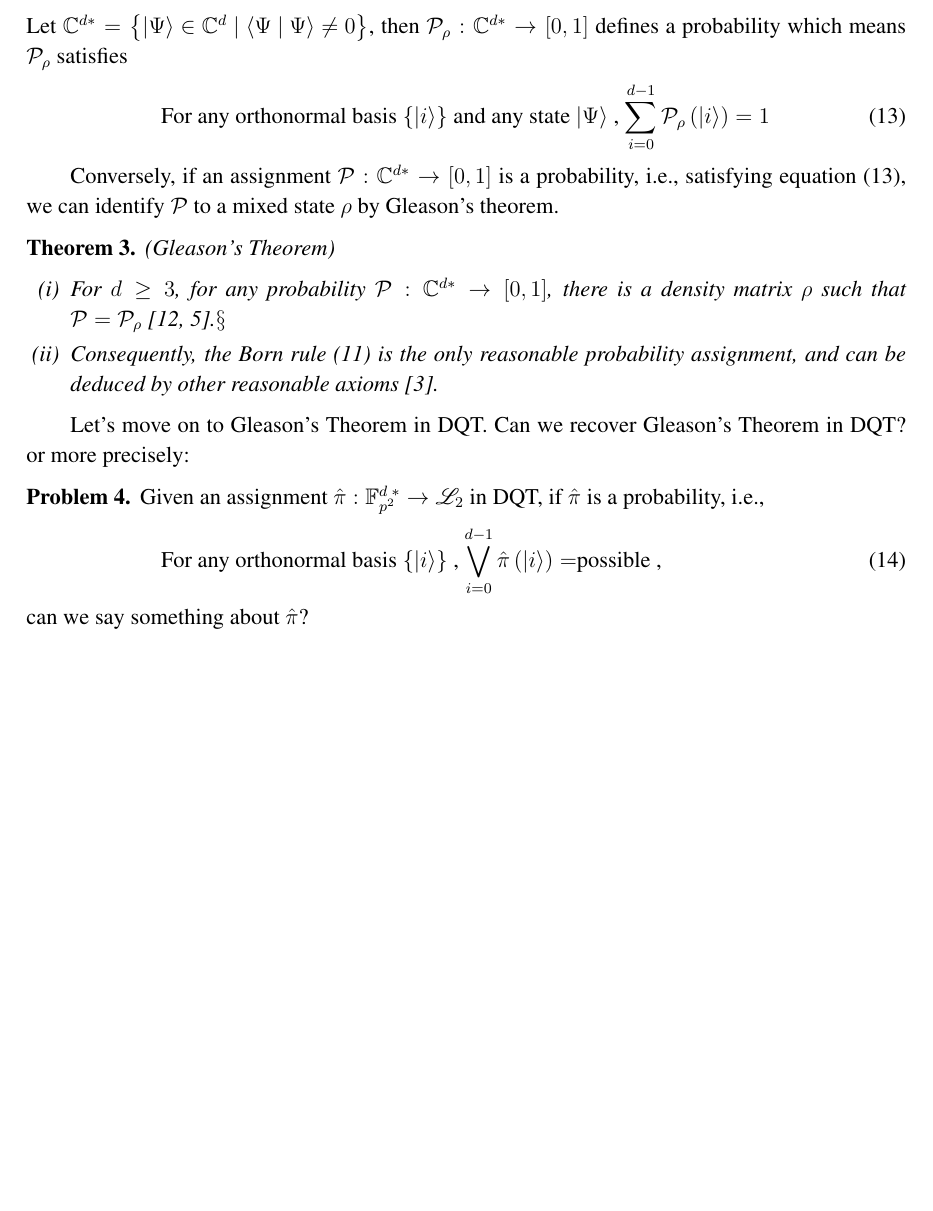
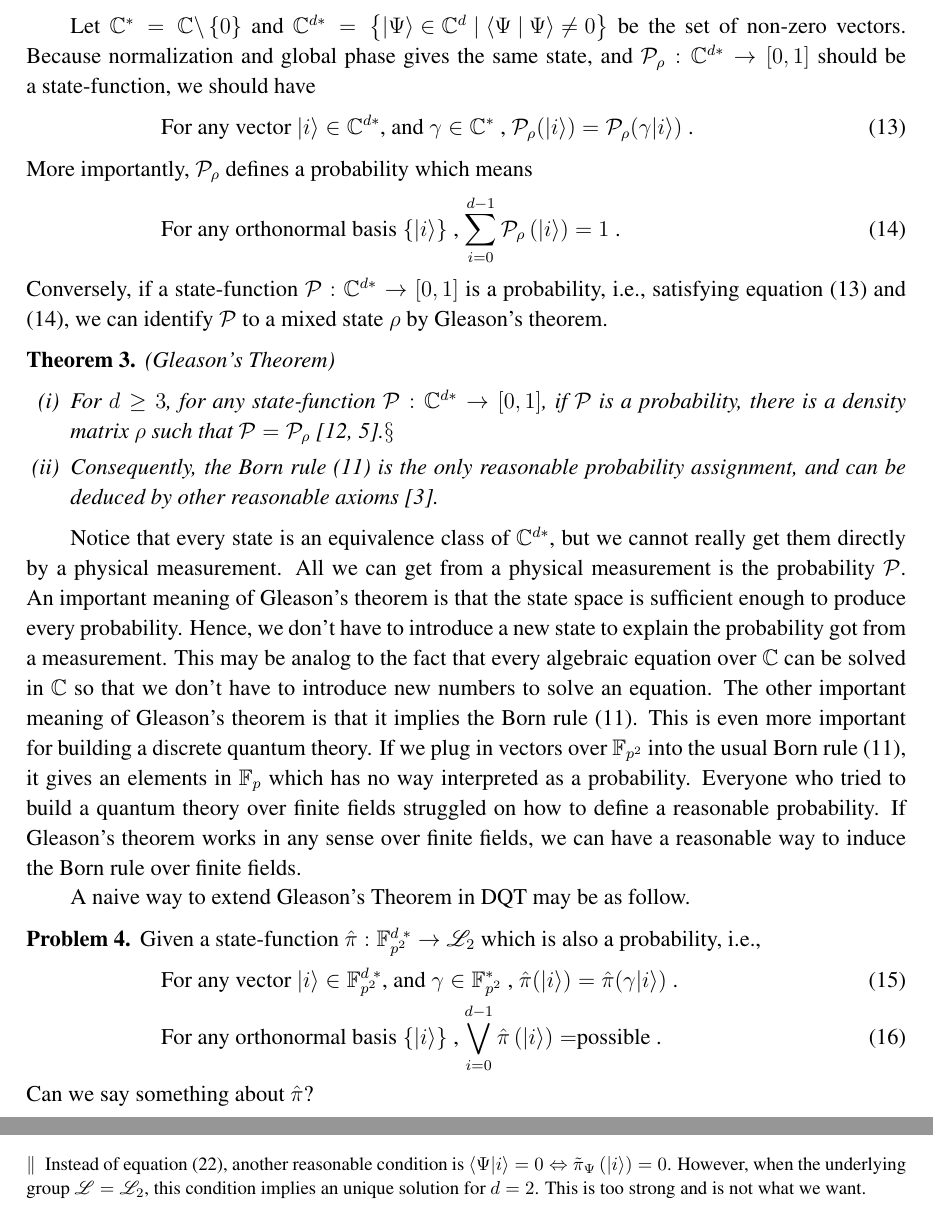
Before and after one commit to yuttai/Contextuality-and-Nonlocality-in-Discrete-Quantum-Theory, a LaTeX paper (DQC3.tex): part of page 17 of 23 before the commit and two parts of pages 17 and 18 of 23 after it, the two joined at a grey line, cut so that both start at the same text, the shorter picture padded with empty space. The pictures show the PDF file DQC3.pdf that the author committed with the source.

Commit message:
Update "6.1 Gleason's Theorem in DQT"...

```diff
--- a/DQC3.tex
+++ b/DQC3.tex
@@ -1128,16 +1128,13 @@ because one of them, say f(O1,psi) wraps in the field
 
 Recall the measurement process discussed in section \ref{sec:Critical-Analysis-CQT}.
 Given a physical system represented by a state $\ket{\Psi}$, and
-an observable ${\mathbf{O}}$, whose eigenspectrum is given by
-\[
-{\mathbf{O}}\left|i\right\rangle =\lambda_{i}\left|i\right\rangle \ .
-\]
+an observable ${\mathbf{O}}$, whose eigenspectrum is given by ${\mathbf{O}}\left|i\right\rangle =\lambda_{i}\left|i\right\rangle $.
 Then the Born rule of CQT tells us that the probability of obtaining
 the eigenvalue $\lambda_{i}$ as an outcome of the measurement is
 given by
 \begin{eqnarray}
 \begin{array}{rcccl}
-{\cal P}_{\Psi}\left(\ket{i}\right)={\cal P}_{\Psi}\left(\lambda_{i}\right) & = & {\displaystyle {\frac{\langle\Psi|{P}_{i}|\Psi\rangle}{\ip{\Psi}{\Psi}}}} & = & {\displaystyle {\frac{\ip{\Psi}{i}\ip{i}{\Psi}}{\ip{\Psi}{\Psi}\ip{i}{i}}}}=\Tr\left(\frac{\proj{i}}{\ip{i}{i}}\frac{\proj{\Psi}}{\ip{\Psi}{\Psi}}\right)\end{array}\ ,\label{prob1.eq-6}
+{\cal P}_{\Psi}\left(\ket{i}\right) & = & {\cal P}_{\Psi}\left(\lambda_{i}\right) & = & \frac{\ip{\Psi}{i}\ip{i}{\Psi}}{\ip{\Psi}{\Psi}\ip{i}{i}}\end{array}\ ,\label{prob1.eq-6}
 \end{eqnarray}
 If the system is a mixed state represented by a density matrix
 \[
@@ -1147,6 +1144,8 @@ the Born rule (\ref{prob1.eq-6}) can be extended to
 \begin{eqnarray}
-{\cal P}_{\rho}\left(\ket{i}\right)={\cal P}_{\rho}\left(\lambda_{i}\right) & = & \Tr\left(\frac{\proj{i}}{\ip{i}{i}}\sum_{j}p_{j}\frac{\proj{\Psi_{j}}}{\ip{\Psi_{j}}{\Psi_{j}}}\right)=\sum_{i}p_{i}\frac{\ip{\Psi_{j}}{i}\ip{i}{\Psi_{j}}}{\ip{\Psi_{j}}{\Psi_{j}}\ip{i}{i}}\label{prob1.eq-2}
+{\cal P}_{\rho}\left(\ket{i}\right)={\cal P}_{\rho}\left(\lambda_{i}\right) & = & \sum_{i}p_{i}\frac{\ip{\Psi_{j}}{i}\ip{i}{\Psi_{j}}}{\ip{\Psi_{j}}{\Psi_{j}}\ip{i}{i}}\label{prob1.eq-2}
 \end{eqnarray}
-Let $\C^{d*}=\left\{ \ket{\Psi}\in\C^{d}\mid\ip{\Psi}{\Psi}\ne0\right\} $,
-then ${\cal P}_{\rho}:\C^{d*}\rightarrow\left[0,1\right]$ defines
-a probability which means ${\cal P}_{\rho}$ satisfies
+
+
+Let $\C^{*}=\C\backslash\left\{ 0\right\} $ and $\C^{d*}=\left\{ \ket{\Psi}\in\C^{d}\mid\ip{\Psi}{\Psi}\ne0\right\} $
+be the set of non-zero vectors. Because normalization and global phase
+gives the same state, and ${\cal P}_{\rho}:\C^{d*}\rightarrow\left[0,1\right]$
@@ -1158,27 +1156,50 @@ a probability which means ${\cal P}_{\rho}$ satisfies
-Conversely, if an assignment ${\cal P}:\C^{d*}\rightarrow\left[0,1\right]$
-is a probability, i.e., satisfying equation (\ref{eq:total-probability}),
-we can identify ${\cal P}$ to a mixed state $\rho$ by Gleason's
-theorem.
+More importantly, ${\cal P}_{\rho}$ defines a probability which means
+\begin{equation}
+\textrm{For any orthonormal basis }\{\ket{i}\}\textrm{ , }{\displaystyle \sum_{i=0}^{d-1}{\cal P}_{\rho}\left(\ket{i}\right)=1}\textrm{ .}\label{eq:total-probability}
+\end{equation}
+Conversely, if a state-function ${\cal P}:\C^{d*}\rightarrow\left[0,1\right]$
+is a probability, i.e., satisfying equation (\ref{eq:parallel-DQT(I)})
+and (\ref{eq:total-probability}), we can identify ${\cal P}$ to
+a mixed state $\rho$ by Gleason's theorem.
 \begin{thm}
 (Gleason's Theorem)
 \begin{enumerate}
-\item For $d\ge3$, for any probability ${\cal P}:\C^{d*}\rightarrow\left[0,1\right]$,
-there is a density matrix $\rho$ such that ${\cal P}={\cal P}_{\rho}$~\cite{Redhead1987-REDINA,gleason1957}.\footnote{In order to simplify the statement, we consider consider the probability
+\item For $d\ge3$, for any state-function ${\cal P}:\C^{d*}\rightarrow\left[0,1\right]$,
+if ${\cal P}$ is a probability, there is a density matrix $\rho$
+such that ${\cal P}={\cal P}_{\rho}$~\cite{Redhead1987-REDINA,gleason1957}.\footnote{In order to simplify the statement, we consider consider the probability
 on the state vectors instead of the projectors or closed subspaces
 as in the Gleason's original paper.}
 \item Consequently, the Born rule (\ref{prob1.eq-6}) is the only reasonable
 probability assignment, and can be deduced by other reasonable axioms~\cite{peres1995quantum}.
 \end{enumerate}
 \end{thm}
-Let's move on to Gleason's Theorem in DQT. Can we recover Gleason's
-Theorem in DQT? or more precisely:
+Notice that every state is an equivalence class of $\C^{d*}$, but
+we cannot really get them directly by a physical measurement. All
+we can get from a physical measurement is the probability ${\cal P}$.
+An important meaning of Gleason's theorem is that the state space
+is sufficient enough to produce every probability. Hence, we don't
+have to introduce a new state to explain the probability got from
+a measurement. This may be analog to the fact that every algebraic
+equation over $\C$ can be solved in $\C$ so that we don't have to
+introduce new numbers to solve an equation. The other important meaning
+of Gleason's theorem is that it implies the Born rule (\ref{prob1.eq-6}).
+This is even more important for building a discrete quantum theory.
+If we plug in vectors over $\ff{p^{2}}$ into the usual Born rule
+(\ref{prob1.eq-6}), it gives an elements in $\ff{p}$ which has no
+way interpreted as a probability. Everyone who tried to build a quantum
+theory over finite fields struggled on how to define a reasonable
+probability. If Gleason's theorem works in any sense over finite fields,
+we can have a reasonable way to induce the Born rule over finite fields.
+
+A naive way to extend Gleason's Theorem in DQT may be as follow.
 \begin{problem}
-Given an assignment $\hat{\pi}:\ffzd{p^{2}}\rightarrow\mathscr{L}_{2}$
-in DQT, if $\hat{\pi}$ is a probability, i.e.,
-\begin{equation}
-\textrm{For any orthonormal basis }\{\ket{i}\}\textrm{ , }{\displaystyle \bigvee_{i=0}^{d-1}\hat{\pi}\left(\ket{i}\right)=}\textrm{possible , }\label{eq:total-probability-DQT}
-\end{equation}
-can we say something about $\hat{\pi}$?
+Given a state-function $\hat{\pi}:\ffzd{p^{2}}\rightarrow\mathscr{L}_{2}$
+which is also a probability, i.e.,
+\begin{eqnarray}
+ &  & \textrm{For any vector }\ket{i}\in\ffzd{p^{2}}\textrm{, and }\gamma\in\ff{p^{2}}^{*}\textrm{ , }\hat{\pi}(\ket{i})=\hat{\pi}(\gamma\ket{i})\textrm{ . }\label{eq:parallel-DQT}\\
+ &  & \textrm{For any orthonormal basis }\{\ket{i}\}\textrm{ , }{\displaystyle \bigvee_{i=0}^{d-1}\hat{\pi}\left(\ket{i}\right)=}\textrm{possible . }\label{eq:total-probability-DQT}
+\end{eqnarray}
+Can we say something about $\hat{\pi}$?
 \end{problem}
 The answer is no, and the reasons are simple. First, compare the following
 arithmetic equation and Boolean equation.
@@ -1211,8 +1234,7 @@ which the reasonable property ${\cal P}_{\Psi}:\C^{d*}\rightarrow\left[0,1\right
 should have. Despite the total probability is one, ${\cal P}_{\Psi}$
 must have
 \begin{eqnarray}
-{\cal P}_{\Psi}\left(\ket{i}\right) & = & 0\textrm{ if }\ip{\Psi}{i}=0\label{prob1.eq-6-1}\\
-{\cal P}_{\Psi}\left(\ket{i}\right) & = & {\cal P}_{\Psi}\left(\gamma\ket{i}\right)\textrm{ ,}
+{\cal P}_{\Psi}\left(\ket{i}\right) & = & 0\textrm{ if }\ip{\Psi}{i}=0\label{prob1.eq-6-1}
 \end{eqnarray}
 where $\gamma\in\C^{*}$. Moreover, the probability must be invariant
 under any rotation, i.e.,
@@ -1229,19 +1249,22 @@ three conditions, our problem becomes
-such that $\tilde{\pi}:\ffzd{p^{2}}\times\ffzd{p^{2}}\rightarrow\mathscr{L}$
+\label{prob:Gleason's}Is there a structure $\left(\mathscr{L},0,1,\oplus,<\right)$
+such that $\tilde{\pi}:\ffzd{p^{2}}\rightarrow\left(\ffzd{p^{2}}\rightarrow\left\{ x\in\mathscr{L}\middle|0\le x\le1\right\} \right)$
 satisfying the following conditions is unique for $d\ge3$ and infinitely
-many for $d=2$?
+many for $d=2$?\footnote{Instead of equation (\ref{enu:particular-vector-DQT(I)}), another
+reasonable condition is $\braket{\Psi}{i}=0\Leftrightarrow\tilde{\pi}_{\Psi}\left(\ket{i}\right)=0$.
+However, when the underlying group $\mathscr{L}=\mathscr{L}_{2}$,
+this condition implies an unique solution for $d=2$. This is too
+strong and is not what we want. }
 \begin{eqnarray}
  & \bullet & \textrm{For any orthonormal basis }\left\{ \ket{i}\right\} _{n=0}^{d-1}\subset\ffzd{p^{2}}\textrm{, }\label{enu:total-probability-DQT(I)}\\
- &  & \textrm{ \ensuremath{{\displaystyle \bigoplus_{i=0}^{d-1}\tilde{\pi}\left(\ket{\Psi},\ket{i}\right)=1}} .}\nonumber \\
- & \bullet & \textrm{If }\braket{\Psi}{i}=0\textrm{ ,}\nonumber \\
- &  & \textrm{then }\tilde{\pi}\left(\ket{\Psi},\ket{i}\right)=0\textrm{ .}\label{enu:particular-vector-DQT(I)}\\
+ &  & \textrm{ \ensuremath{{\displaystyle \bigoplus_{i=0}^{d-1}\tilde{\pi}_{\Psi}\left(\ket{i}\right)=1}} .}\nonumber \\
+ & \bullet & \textrm{If }\braket{\Psi}{i}=0\textrm{ ,}\textrm{then }\tilde{\pi}_{\Psi}\left(\ket{i}\right)=0\textrm{ .}\label{enu:particular-vector-DQT(I)}\\
  & \bullet & \textrm{For any vector }\ket{\Psi},\ket{i}\in\ffzd{p^{2}}\textrm{, }\nonumber \\
  &  & \textrm{and }U\textrm{ is a }d\textrm{-by-}d\textrm{ unitary matrix over }\ff{p^{2}}\textrm{, }\label{enu:unitary-DQT(I)}\\
- &  & \textrm{i.e. , }U^{\dagger}U=I\textrm{, then }\tilde{\pi}(\ket{\Psi},\ket{i})=\tilde{\pi}(U\ket{\Psi},U\ket{i})\textrm{. }\nonumber \\
+ &  & \textrm{i.e. , }U^{\dagger}U=I\textrm{, then }\tilde{\pi}_{\Psi}(\ket{i})=\tilde{\pi}_{U\Psi}(U\ket{i})\textrm{. }\nonumber \\
  & \bullet & \textrm{For any vector }\ket{\Psi},\ket{i}\in\ffzd{p^{2}}\textrm{, and }\gamma\in\ff{p^{2}}^{*}\textrm{, }\nonumber \\
- &  & \dpr(\ket{\Psi},\ket{\Phi})=\dpr(\gamma\ket{\Psi},\ket{\Phi})=\dpr(\ket{\Psi},\gamma\ket{\Phi})\textrm{. }\label{enu:parallel-DQT(I)}
+ &  & \tilde{\pi}_{\Psi}(\ket{i})=\tilde{\pi}_{\Psi}(\gamma\ket{i})\textrm{. }\label{enu:parallel-DQT(I)}
 \end{eqnarray}
 
 \end{problem}
 The no-go theorem in section \ref{sub:A-No-Go-Theorem} said the if
-$\left(\underline{\mathscr{L}},\mathscr{L},0,1,\oplus,<\right)=\left(\mathbb{R},\left[0,1\right],0,1,+,<\right)$,
-there is no $\tilde{\pi}:\ffzd{p^{2}}\times\ffzd{p^{2}}\rightarrow\mathscr{L}$
+$\left(\mathscr{L},0,1,\oplus,<\right)=\left(\mathbb{R},0,1,+,<\right)$,
@@ -1259,3 +1285,4 @@ problem \ref{prob:Gleason's} is true or false in general.
+condition?}
 
 %%%%%%%%%%%%%%%%%
 \subsection {The Kochen-Specker Theorem in DQT}
```
Also changed, not shown: DQC3.pdf, DQC3.tex (62 more changed lines), 1 other file.
